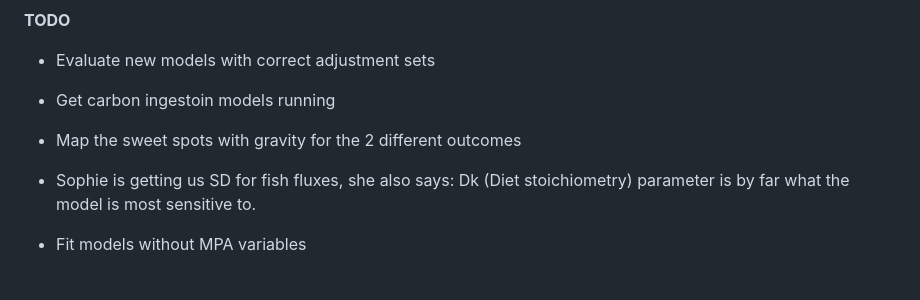
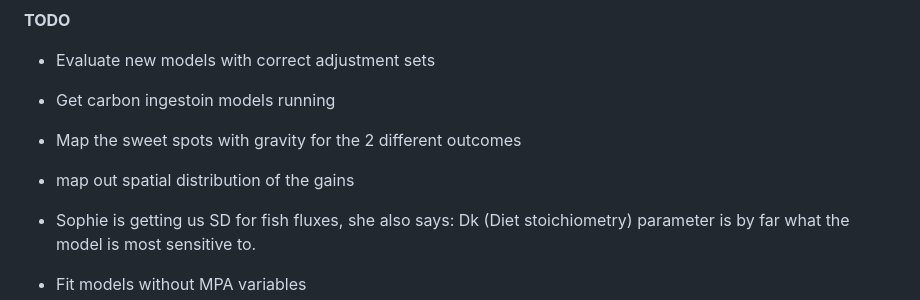
Before and after one commit to cabuelow/shark-conservation-multiple-outcomes, a Markdown page: README.md, the part around the change. GitHub-like rendering; blank space fills up the shorter version.

```diff
--- a/README.md
+++ b/README.md
@@ -7,6 +7,7 @@ This repository contains code for developing a Bayesian hierarchical model to de
 - Evaluate new models with correct adjustment sets
 - Get carbon ingestoin models running
 - Map the sweet spots with gravity for the 2 different outcomes
+- map out spatial distribution of the gains
 
 - Sophie is getting us SD for fish fluxes, she also says: Dk (Diet stoichiometry) parameter is by far what the model is most sensitive to.
 - Fit models without MPA variables
```
